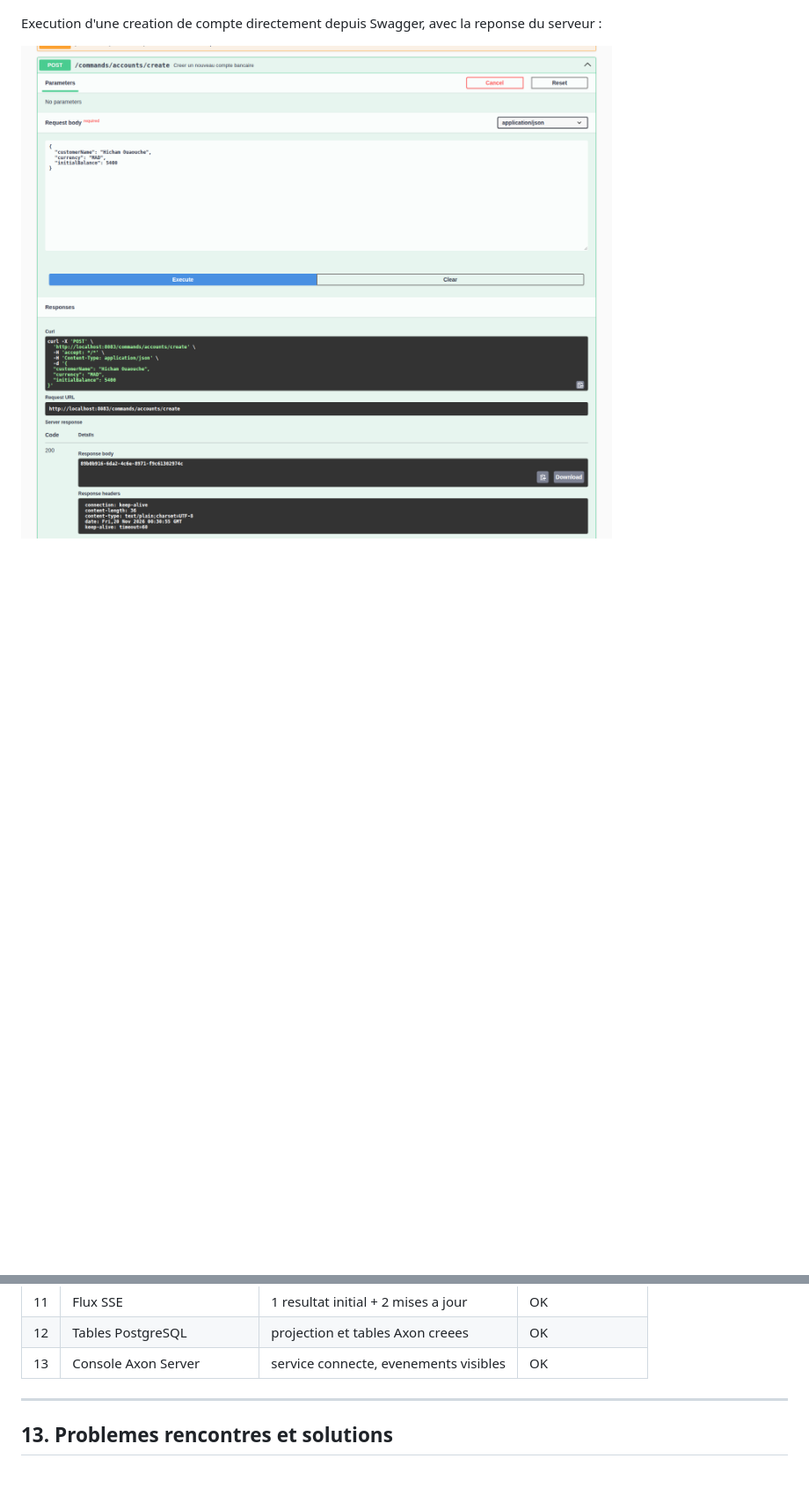
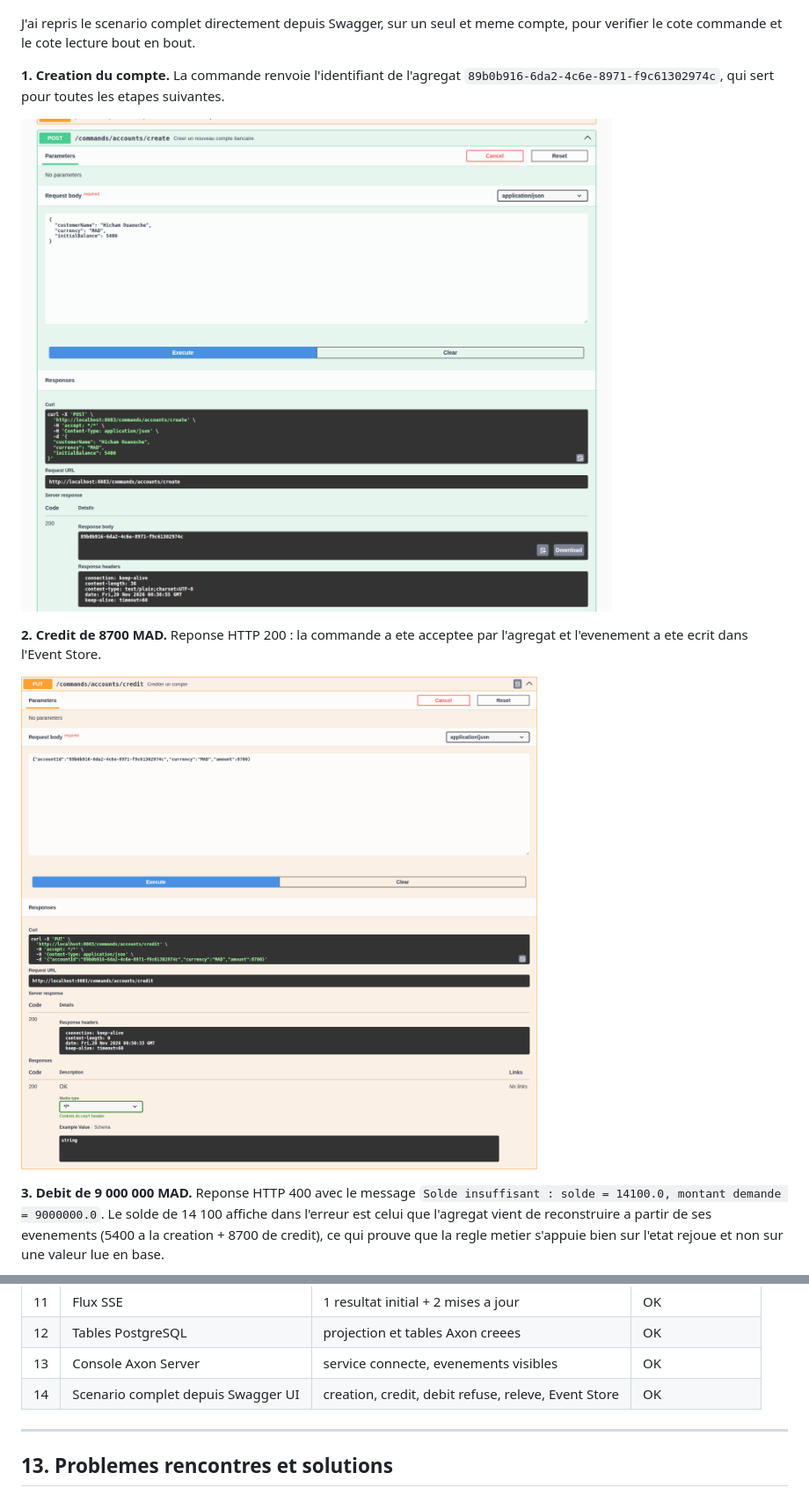
Before and after one commit to hichamouaouche/axon-cqrs-microservices, a Markdown page: README.md, 2 parts joined by grey strips. Shown at 88% size. Rendered like a GitHub page; pictures changed too: docs/screenshots/07-swagger-credit.png (added); blank space fills up the shorter version.

Commit message:
Captures du scenario complet de test de l'API depuis Swagger UI

```diff
--- a/README.md
+++ b/README.md
@@ -728,6 +728,22 @@ Tous les endpoints sont documentes et testables depuis http://localhost:8083/swa
 
 ![Swagger UI](docs/screenshots/02-swagger-ui.png)
 
-Execution d'une creation de compte directement depuis Swagger, avec la reponse du serveur :
+J'ai repris le scenario complet directement depuis Swagger, sur un seul et meme compte, pour
+verifier le cote commande et le cote lecture bout en bout.
 
-![Execution d'une commande depuis Swagger](docs/screenshots/06-swagger-execution.png)
+**1. Creation du compte.** La commande renvoie l'identifiant de l'agregat
+`89b0b916-6da2-4c6e-8971-f9c61302974c`, qui sert pour toutes les etapes suivantes.
+
+![Creation d'un compte depuis Swagger](docs/screenshots/06-swagger-execution.png)
+
+**2. Credit de 8700 MAD.** Reponse HTTP 200 : la commande a ete acceptee par l'agregat et
+l'evenement a ete ecrit dans l'Event Store.
+
+![Credit d'un compte depuis Swagger](docs/screenshots/07-swagger-credit.png)
+
+**3. Debit de 9 000 000 MAD.** Reponse HTTP 400 avec le message
+`Solde insuffisant : solde = 14100.0, montant demande = 9000000.0`. Le solde de 14 100 affiche
+dans l'erreur est celui que l'agregat vient de reconstruire a partir de ses evenements
+(5400 a la creation + 8700 de credit), ce qui prouve que la regle metier s'appuie bien sur
+l'etat rejoue et non sur une valeur lue en base.
+
@@ -816,6 +844,7 @@ La connexion a la base de lecture est deja enregistree dans pgAdmin au demarrage
 | 11 | Flux SSE | 1 resultat initial + 2 mises a jour | OK |
 | 12 | Tables PostgreSQL | projection et tables Axon creees | OK |
 | 13 | Console Axon Server | service connecte, evenements visibles | OK |
+| 14 | Scenario complet depuis Swagger UI | creation, credit, debit refuse, releve, Event Store | OK |
 
 ---
 
```
Also changed, not shown: other parts of README.md (+12 -0 lines), docs/screenshots/08-swagger-debit-refuse.png (added), docs/screenshots/09-swagger-releve.png (added), docs/screenshots/10-swagger-event-store.png (added).
